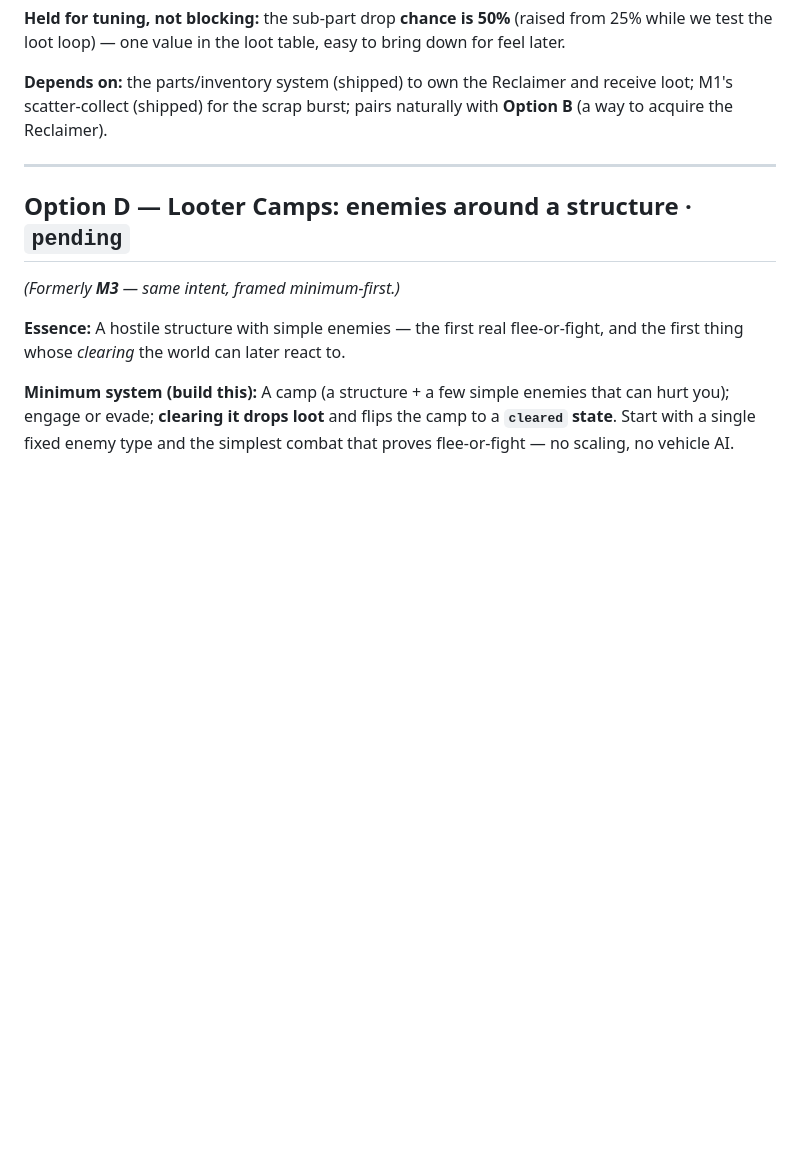
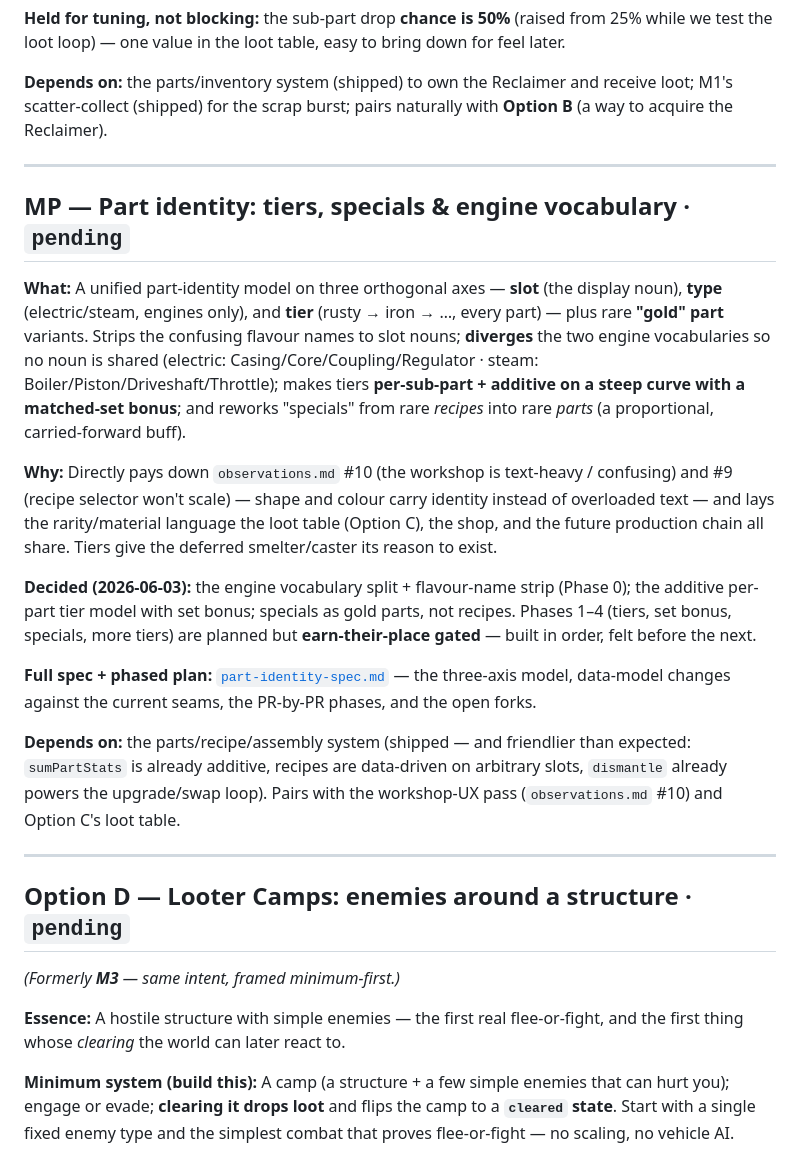
Before and after one commit to Jaxsbr/rigrunner, a Markdown page: docs/milestones.md, the part around the change. GitHub-like rendering; blank space fills up the shorter version.

Commit message:
docs: part-identity spec — tiers, gold specials & diverged engine vocabulary (#23)

```diff
--- a/docs/milestones.md
+++ b/docs/milestones.md
@@ -312,6 +312,33 @@ Reclaimer).
 
 ---
 
+## MP — Part identity: tiers, specials & engine vocabulary · `pending`
+
+**What:** A unified part-identity model on three orthogonal axes — **slot** (the display noun), **type**
+(electric/steam, engines only), and **tier** (rusty → iron → …, every part) — plus rare **"gold" part**
+variants. Strips the confusing flavour names to slot nouns; **diverges** the two engine vocabularies so
+no noun is shared (electric: Casing/Core/Coupling/Regulator · steam: Boiler/Piston/Driveshaft/Throttle);
+makes tiers **per-sub-part + additive on a steep curve with a matched-set bonus**; and reworks "specials"
+from rare *recipes* into rare *parts* (a proportional, carried-forward buff).
+
+**Why:** Directly pays down `observations.md` #10 (the workshop is text-heavy / confusing) and #9
+(recipe selector won't scale) — shape and colour carry identity instead of overloaded text — and lays
+the rarity/material language the loot table (Option C), the shop, and the future production chain all
+share. Tiers give the deferred smelter/caster its reason to exist.
+
+**Decided (2026-06-03):** the engine vocabulary split + flavour-name strip (Phase 0); the additive
+per-part tier model with set bonus; specials as gold parts, not recipes. Phases 1–4 (tiers, set bonus,
+specials, more tiers) are planned but **earn-their-place gated** — built in order, felt before the next.
+
+**Full spec + phased plan:** [`part-identity-spec.md`](part-identity-spec.md) — the three-axis model,
+data-model changes against the current seams, the PR-by-PR phases, and the open forks.
+
+**Depends on:** the parts/recipe/assembly system (shipped — and friendlier than expected: `sumPartStats`
+is already additive, recipes are data-driven on arbitrary slots, `dismantle` already powers the
+upgrade/swap loop). Pairs with the workshop-UX pass (`observations.md` #10) and Option C's loot table.
+
+---
+
 ## Option D — Looter Camps: enemies around a structure · `pending`
 
 *(Formerly **M3** — same intent, framed minimum-first.)*
```
Also changed, not shown: docs/ideas.md (+7 -2 lines), docs/part-identity-spec.md (added, +216 -0 lines).
